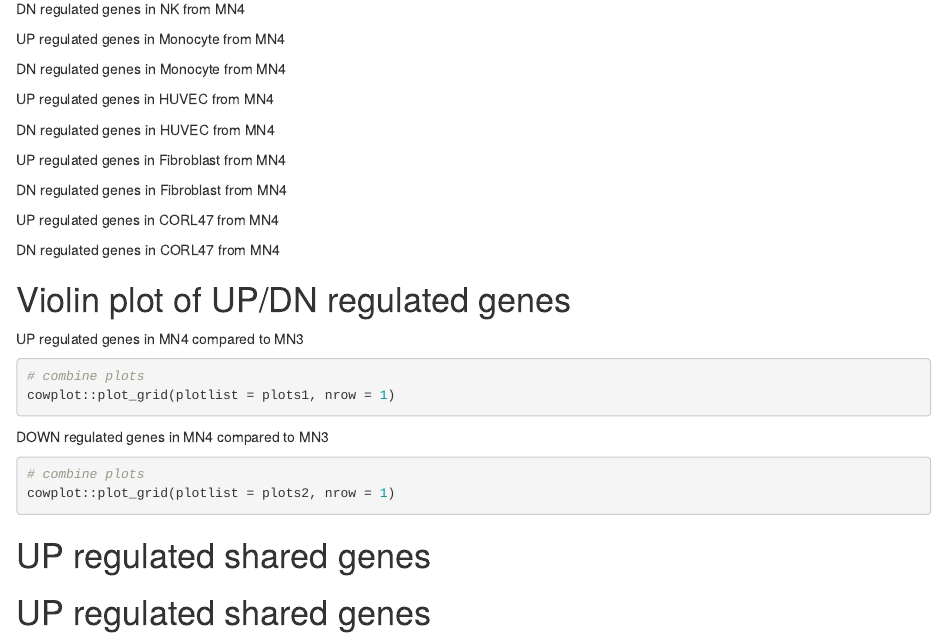
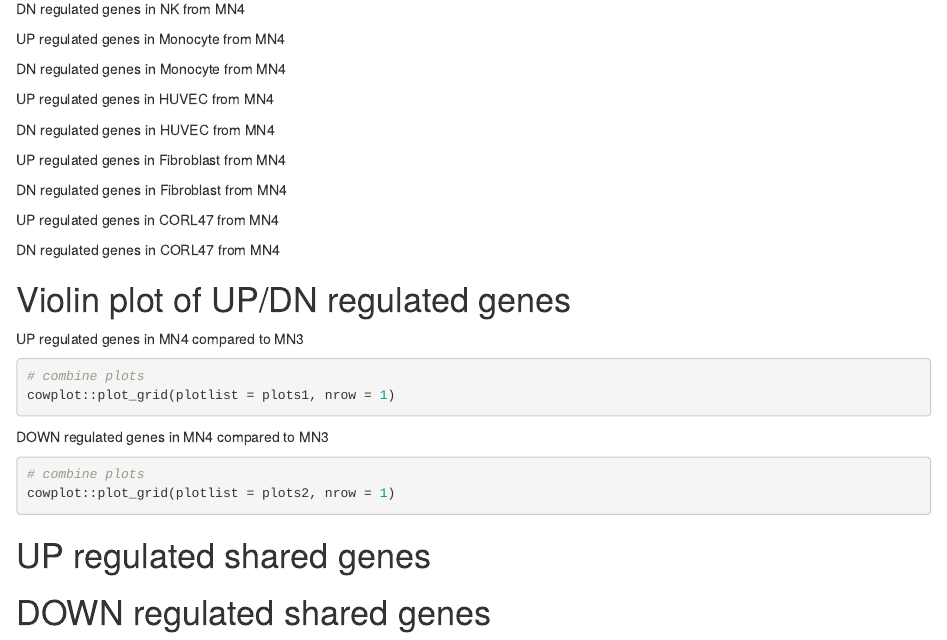
Before and after one commit to Sung2021/DFCI_project, an R Markdown document (BMS_STINGagonist/rmarkdown.Rmd): the page in a window 1100 px wide, from 680 px down. Rendered offline with R 4.5, knitr and Pandoc, with nearby package versions; the code is not run, so its results and figures are left out.

Commit message:
Update rmarkdown.Rmd

````diff
--- a/BMS_STINGagonist/rmarkdown.Rmd
+++ b/BMS_STINGagonist/rmarkdown.Rmd
@@ -288,7 +288,7 @@ ven_list = list(CORL47 = CORL47_vector,
 ven_out <- VennDetail::venndetail(ven_list)
 ```
 
-# UP regulated shared genes
+# DOWN regulated shared genes
 ```{r}
 plot(ven_out)
 plot(ven_out, type = "upset")
````
